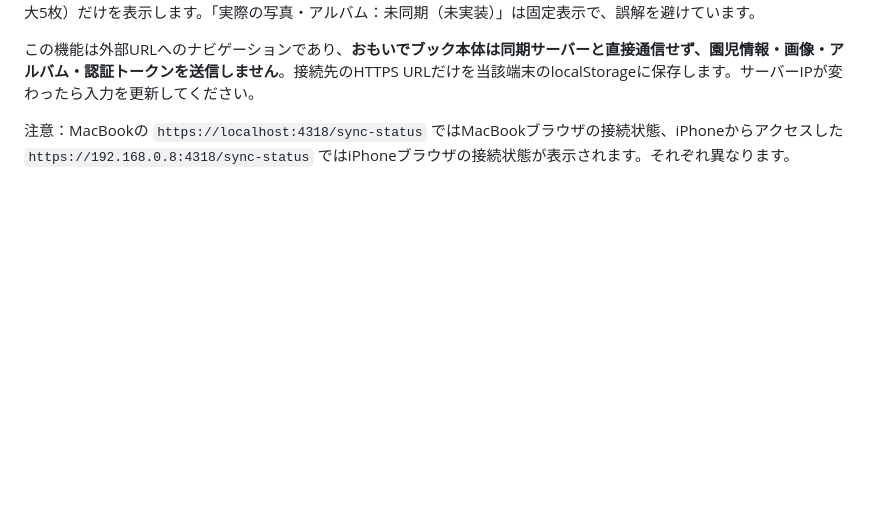
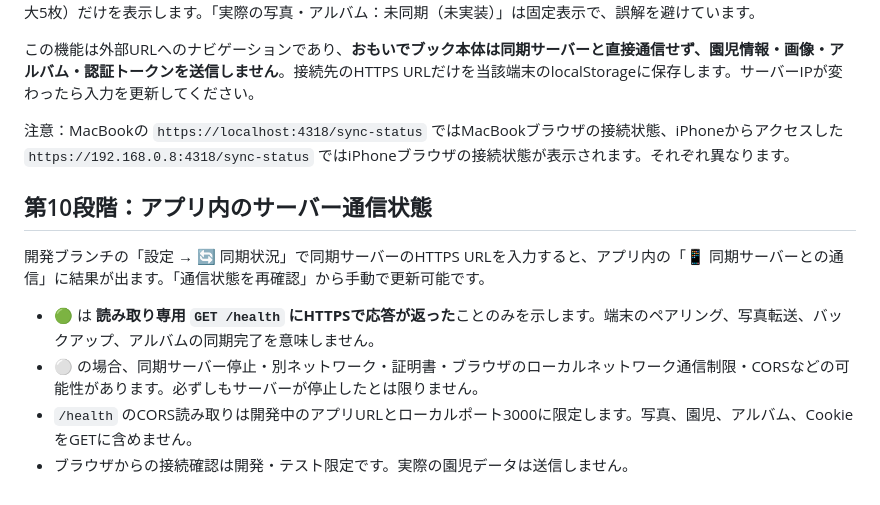
Before and after one commit to napnap0712-hue/kodomo-album-app, a Markdown page: sync-server/README.md, the part around the change. Drawn GitHub-style; blank space fills up the shorter version.

Commit message:
Document app-side read-only server reachability and what green status means

```diff
--- a/sync-server/README.md
+++ b/sync-server/README.md
@@ -178,3 +178,12 @@ node --test sync-server/demo-batch.test.js
 この機能は外部URLへのナビゲーションであり、**おもいでブック本体は同期サーバーと直接通信せず、園児情報・画像・アルバム・認証トークンを送信しません**。接続先のHTTPS URLだけを当該端末のlocalStorageに保存します。サーバーIPが変わったら入力を更新してください。
 
 注意：MacBookの `https://localhost:4318/sync-status` ではMacBookブラウザの接続状態、iPhoneからアクセスした `https://192.168.0.8:4318/sync-status` ではiPhoneブラウザの接続状態が表示されます。それぞれ異なります。
+
+## 第10段階：アプリ内のサーバー通信状態
+
+開発ブランチの「設定 → 🔄 同期状況」で同期サーバーのHTTPS URLを入力すると、アプリ内の「📱 同期サーバーとの通信」に結果が出ます。「通信状態を再確認」から手動で更新可能です。
+
+- 🟢 は **読み取り専用 `GET /health` にHTTPSで応答が返った**ことのみを示します。端末のペアリング、写真転送、バックアップ、アルバムの同期完了を意味しません。
+- ⚪ の場合、同期サーバー停止・別ネットワーク・証明書・ブラウザのローカルネットワーク通信制限・CORSなどの可能性があります。必ずしもサーバーが停止したとは限りません。
+- `/health` のCORS読み取りは開発中のアプリURLとローカルポート3000に限定します。写真、園児、アルバム、CookieをGETに含めません。
+- ブラウザからの接続確認は開発・テスト限定です。実際の園児データは送信しません。
```
